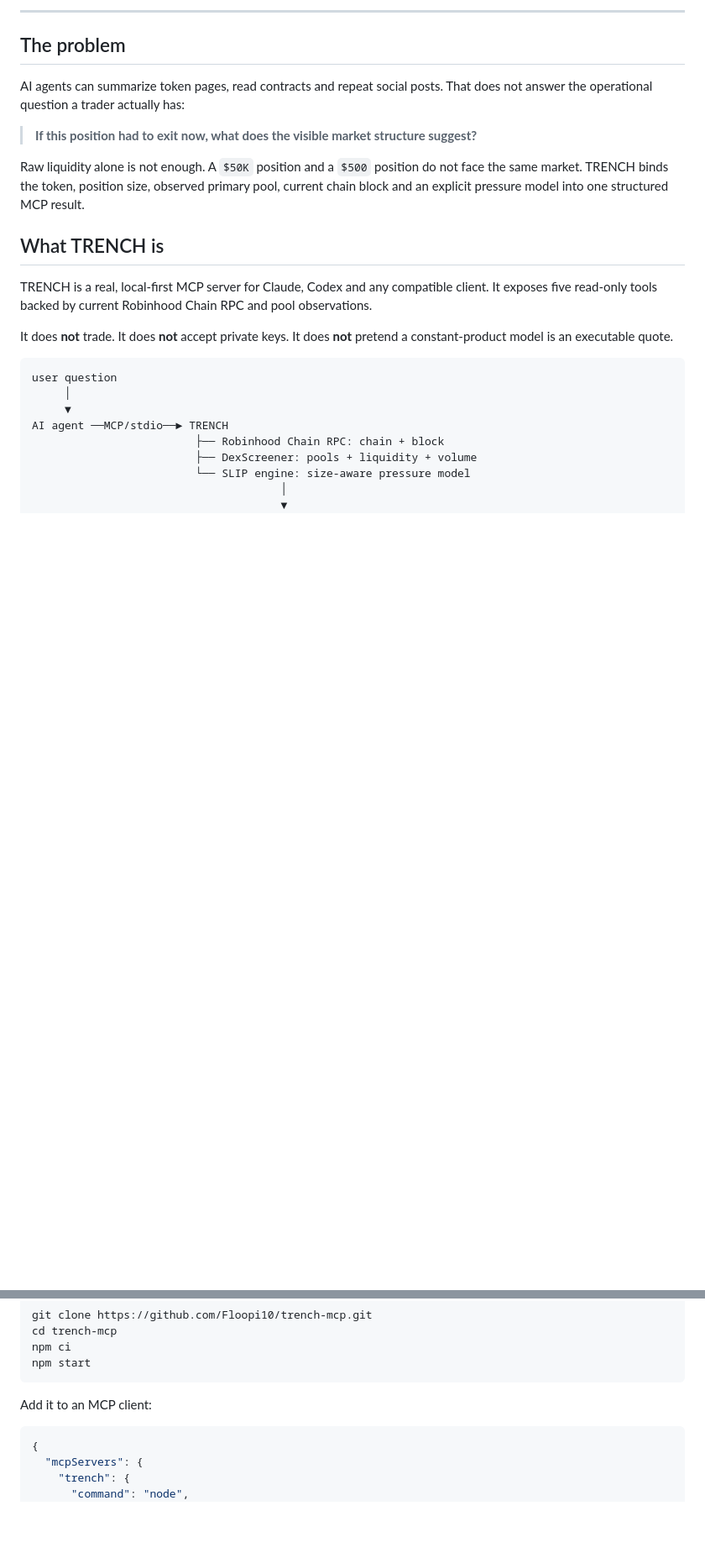
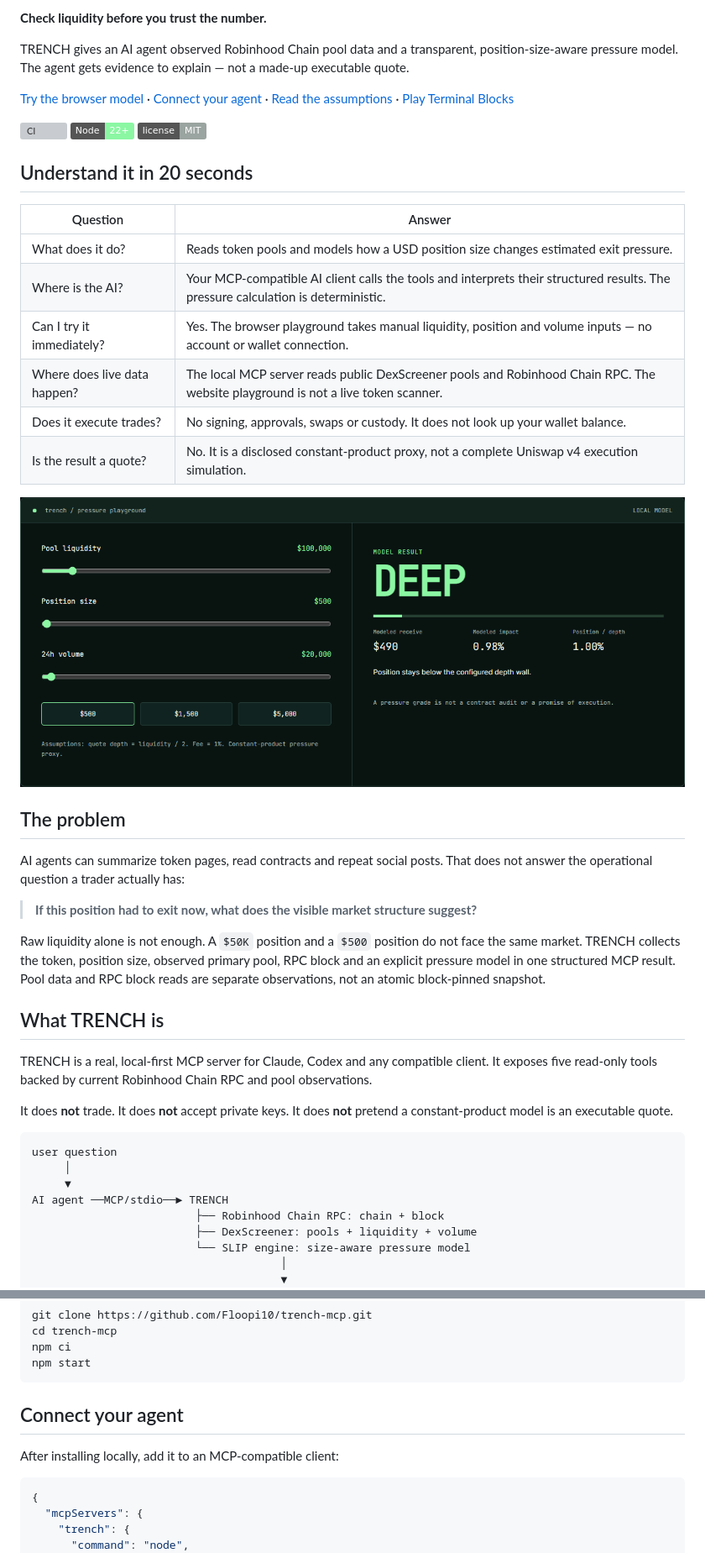
Before and after one commit to Floopi10/trench-mcp, a Markdown page: README.md, 2 parts joined by grey strips. Shown: that part at 84% size. GitHub-like rendering; pictures changed too: docs/assets/playground.png (added); badges without logos; blank space fills up the shorter version; grey boxes are pictures that could not be loaded.

Commit message:
Improve product onboarding, mascot visuals and terminal arcade

````diff
--- a/README.md
+++ b/README.md
@@ -12,5 +4,26 @@
 
----
+**Check liquidity before you trust the number.**
+
+TRENCH gives an AI agent observed Robinhood Chain pool data and a transparent, position-size-aware pressure model. The agent gets evidence to explain — not a made-up executable quote.
+
+[Try the browser model](https://trench-mcp.mytodofloopi.workers.dev/#console) · [Connect your agent](#connect-your-agent) · [Read the assumptions](docs/MODEL.md) · [Play Terminal Blocks](https://trench-mcp.mytodofloopi.workers.dev/#arcade)
+
+[![CI](https://github.com/Floopi10/trench-mcp/actions/workflows/ci.yml/badge.svg)](https://github.com/Floopi10/trench-mcp/actions/workflows/ci.yml)
+[![Node](https://img.shields.io/badge/Node-22%2B-8bf7a3)](https://nodejs.org/)
+[![License](https://img.shields.io/badge/license-MIT-9aa4a0)](LICENSE)
+
+## Understand it in 20 seconds
+
+| Question | Answer |
+| --- | --- |
+| What does it do? | Reads token pools and models how a USD position size changes estimated exit pressure. |
+| Where is the AI? | Your MCP-compatible AI client calls the tools and interprets their structured results. The pressure calculation is deterministic. |
+| Can I try it immediately? | Yes. The browser playground takes manual liquidity, position and volume inputs — no account or wallet connection. |
+| Where does live data happen? | The local MCP server reads public DexScreener pools and Robinhood Chain RPC. The website playground is not a live token scanner. |
+| Does it execute trades? | No signing, approvals, swaps or custody. It does not look up your wallet balance. |
+| Is the result a quote? | No. It is a disclosed constant-product proxy, not a complete Uniswap v4 execution simulation. |
+
+![Actual browser pressure playground with manual inputs](docs/assets/playground.png)
 
 ## The problem
 
@@ -18,7 +31,7 @@ AI agents can summarize token pages, read contracts and repeat social posts. Tha
 
 > **If this position had to exit now, what does the visible market structure suggest?**
 
-Raw liquidity alone is not enough. A `$50K` position and a `$500` position do not face the same market. TRENCH binds the token, position size, observed primary pool, current chain block and an explicit pressure model into one structured MCP result.
+Raw liquidity alone is not enough. A `$50K` position and a `$500` position do not face the same market. TRENCH collects the token, position size, observed primary pool, RPC block and an explicit pressure model in one structured MCP result. Pool data and RPC block reads are separate observations, not an atomic block-pinned snapshot.
 
 ## What TRENCH is
 
@@ -56,7 +69,9 @@ npm ci
 npm start
 ```
 
-Add it to an MCP client:
+## Connect your agent
+
+After installing locally, add it to an MCP-compatible client:
 
 ```json
 {
````
Also changed, not shown: other parts of README.md (+21 -11 lines), 12 other files.
